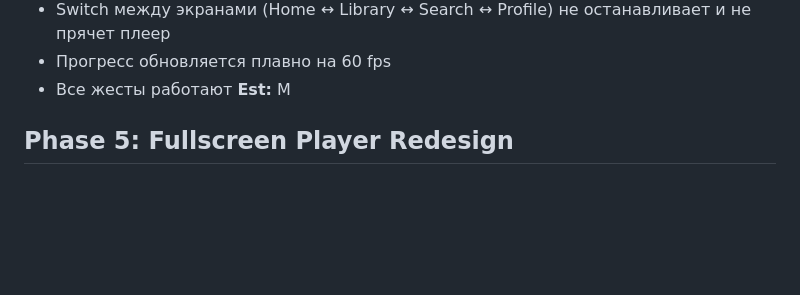
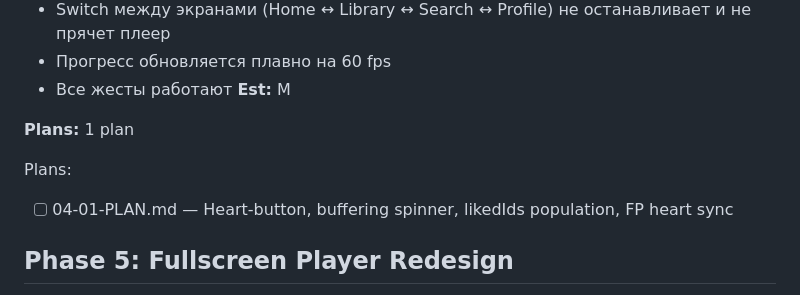
Before and after one commit to sanyamax13/music-bot-app, a Markdown page: .planning/ROADMAP.md, the part around the change. GitHub-like rendering; blank space fills up the shorter version.

Commit message:
docs(04): create phase plan — heart-button, buffering spinner, likedIds sync
Co-Authored-By: Claude Opus 4.6 (1M context) <noreply@anthropic.com>

```diff
--- a/.planning/ROADMAP.md
+++ b/.planning/ROADMAP.md
@@ -87,6 +87,11 @@
 - Прогресс обновляется плавно на 60 fps
 - Все жесты работают
 **Est:** M
+
+**Plans:** 1 plan
+
+Plans:
+- [ ] 04-01-PLAN.md — Heart-button, buffering spinner, likedIds population, FP heart sync
 
 ## Phase 5: Fullscreen Player Redesign
 
```
Also changed, not shown: 1 other file.
